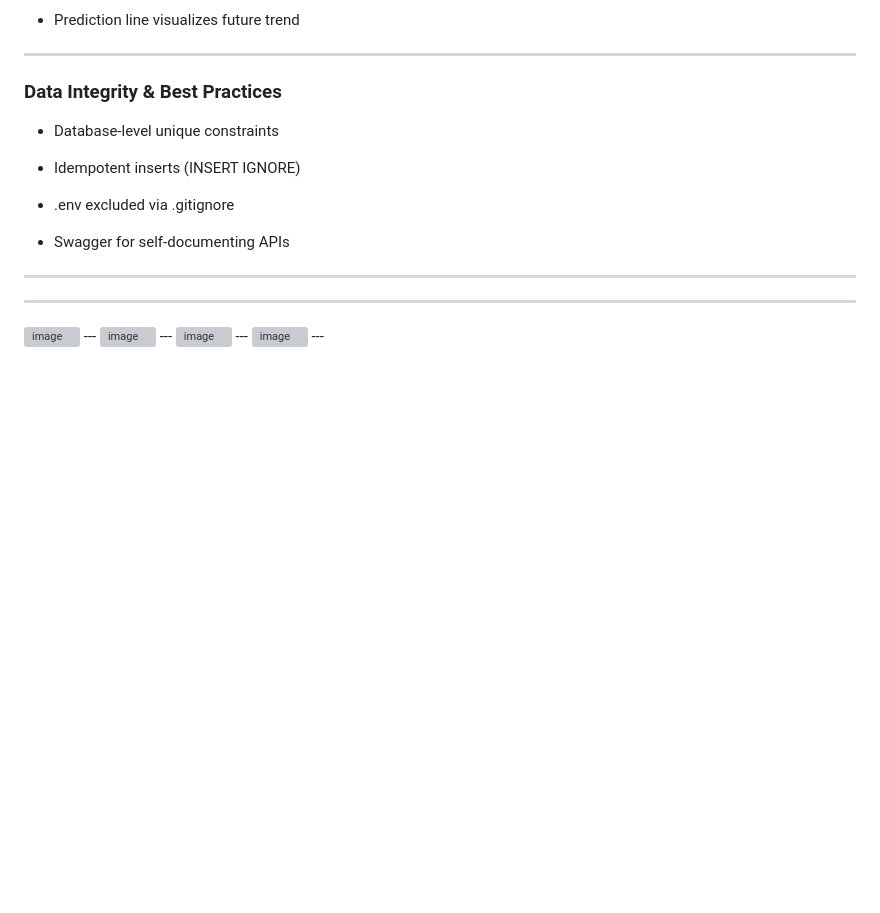
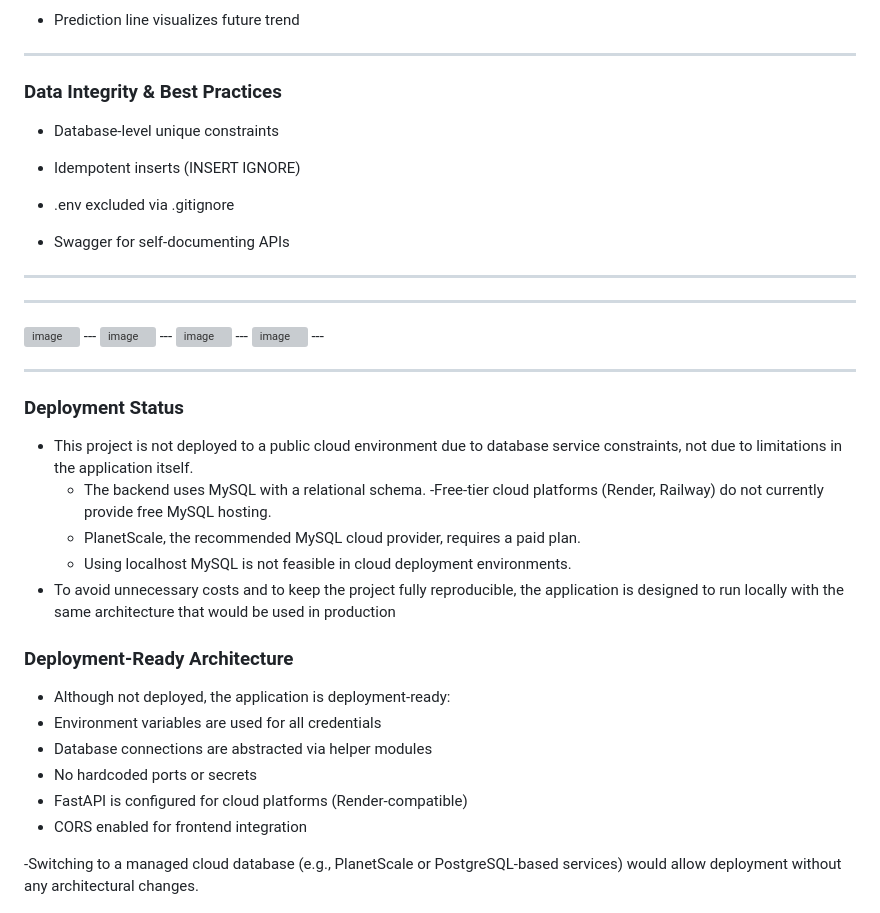
Before and after one commit to sanketdev1234/stock-dashboard-fastapi, a Markdown page: README.md, the part around the change. Rendered like a GitHub page; blank space fills up the shorter version; grey boxes are pictures that could not be loaded.

Commit message:
Update README with deployment status and architecture
Added deployment status and architecture details to README.

```diff
--- a/README.md
+++ b/README.md
@@ -233,3 +233,24 @@ GET /predict/{ticker}?days=5
 ---
 <img width="1920" height="1080" alt="image" src="https://github.com/user-attachments/assets/4be7cbb9-d1e5-468e-af33-1bdebffe3be4" />
 ---
+
+---
+### Deployment Status
+-  This project is not deployed to a public cloud environment due to database service constraints, not due to limitations in the application itself.
+    - The backend uses MySQL with a relational schema.
+    -Free-tier cloud platforms (Render, Railway) do not currently provide free MySQL hosting.
+    - PlanetScale, the recommended MySQL cloud provider, requires a paid plan.
+    - Using localhost MySQL is not feasible in cloud deployment environments.
+- To avoid unnecessary costs and to keep the project fully reproducible, the application is designed to run locally with the same architecture that would be used in production
+
+
+### Deployment-Ready Architecture
+
+ - Although not deployed, the application is deployment-ready:
+ -  Environment variables are used for all credentials
+ - Database connections are abstracted via helper modules
+ - No hardcoded ports or secrets
+ - FastAPI is configured for cloud platforms (Render-compatible)
+ - CORS enabled for frontend integration
+
+-Switching to a managed cloud database (e.g., PlanetScale or PostgreSQL-based services) would allow deployment without any architectural changes.
```
